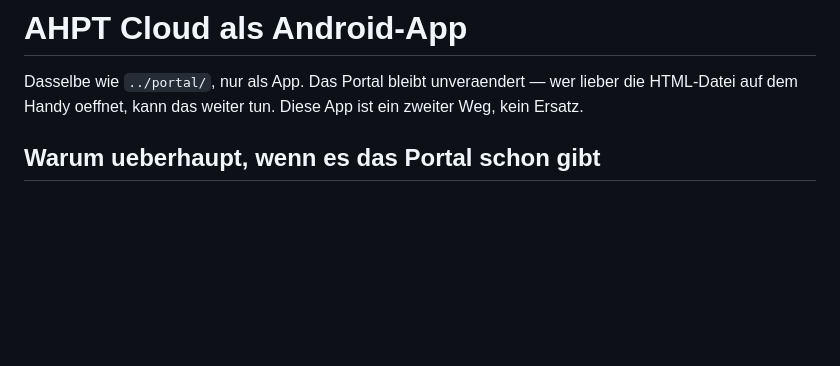
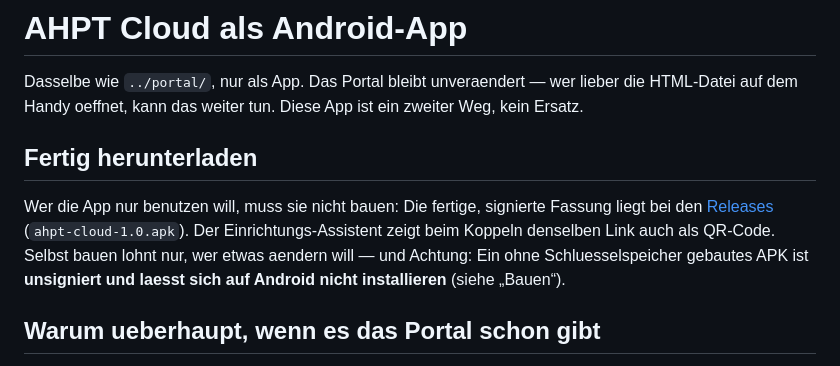
Before and after one commit to Innobytix-IT/Asymmetric-HTTP-Polling-Tunnel, a Markdown page: cloud/android/README.md, the part around the change. GitHub-like rendering; blank space fills up the shorter version.

Commit message:
android/README: Hinweis auf fertige Release-APK (Download) oben

```diff
--- a/cloud/android/README.md
+++ b/cloud/android/README.md
@@ -3,6 +3,17 @@
 Dasselbe wie `../portal/`, nur als App. Das Portal bleibt unveraendert — wer
 lieber die HTML-Datei auf dem Handy oeffnet, kann das weiter tun. Diese App
 ist ein zweiter Weg, kein Ersatz.
+
+## Fertig herunterladen
+
+Wer die App nur benutzen will, muss sie nicht bauen: Die fertige, signierte
+Fassung liegt bei den
+[Releases](https://github.com/Innobytix-IT/Asymmetric-HTTP-Polling-Tunnel/releases/download/v1.0.0/ahpt-cloud-1.0.apk)
+(`ahpt-cloud-1.0.apk`). Der Einrichtungs-Assistent zeigt beim Koppeln
+denselben Link auch als QR-Code. Selbst bauen lohnt nur, wer etwas aendern
+will — und Achtung: Ein ohne Schluesselspeicher gebautes APK ist
+**unsigniert und laesst sich auf Android nicht installieren** (siehe
+„Bauen“).
 
 ## Warum ueberhaupt, wenn es das Portal schon gibt
 
```
